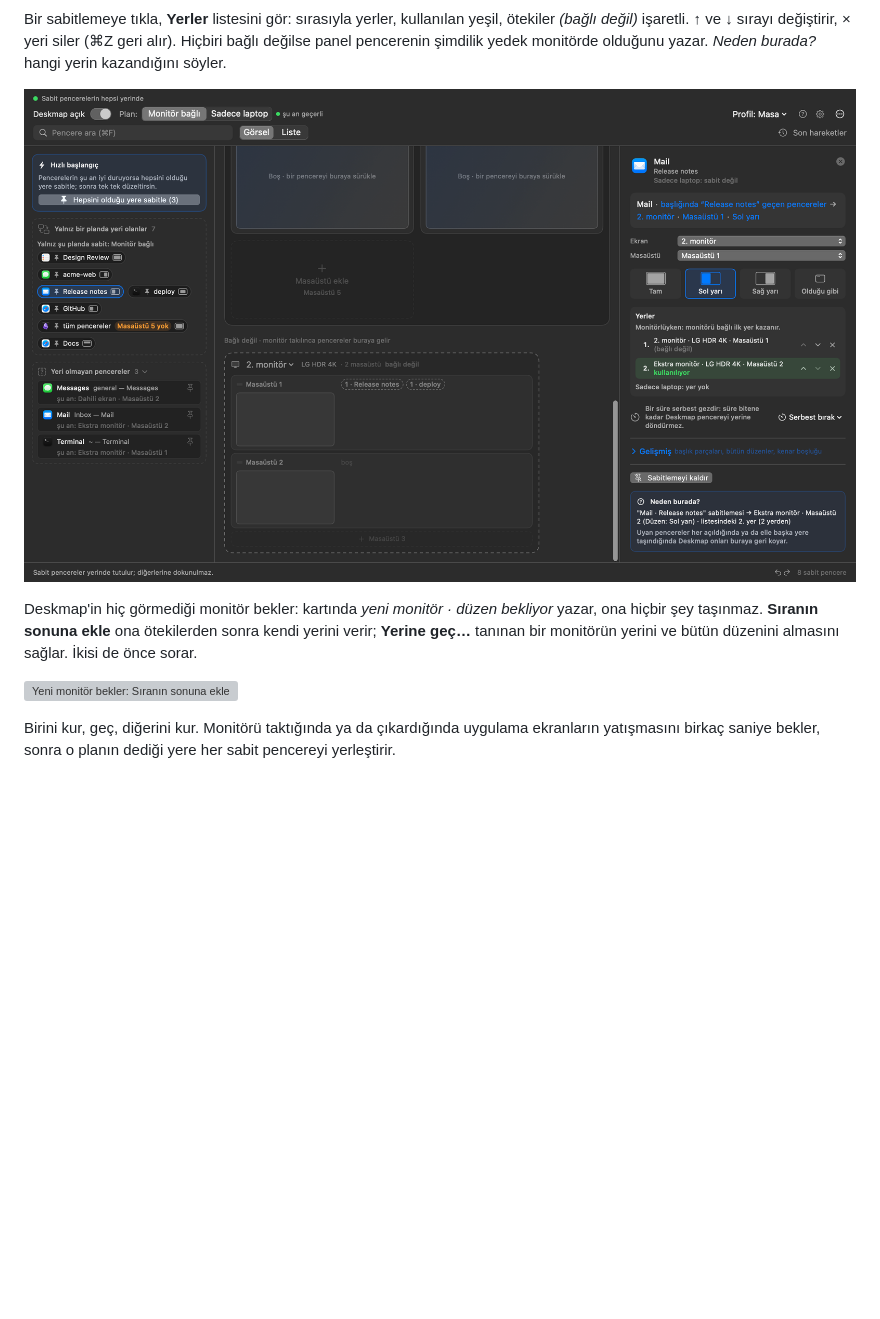
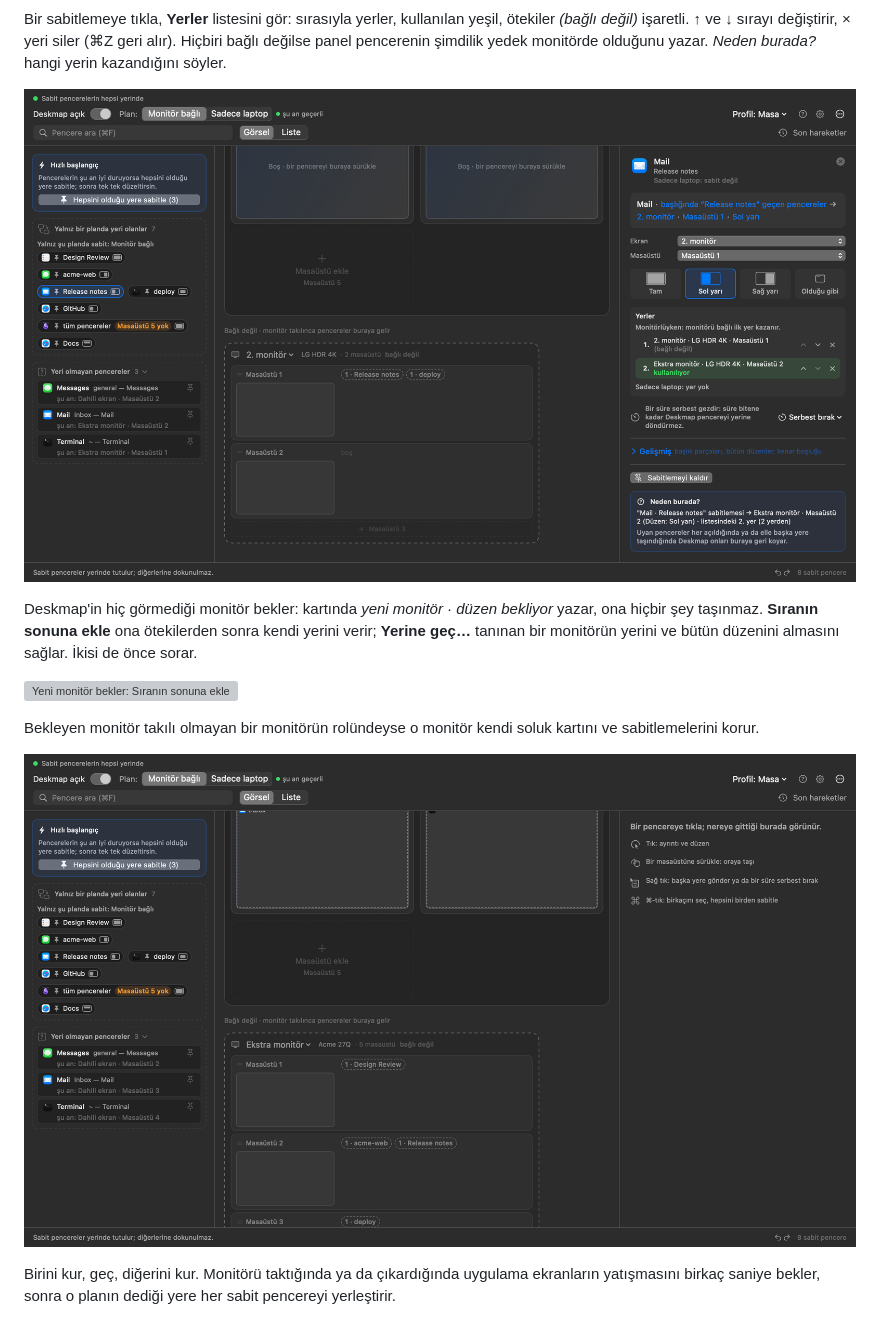
Before and after one commit to cnkndmr/Deskmap, a Markdown page: docs/kilavuz.md, the part around the change. Drawn GitHub-style; pictures changed too: docs/images/tr/m3b-held-monitor-away-card.png (added), docs/images/tr/m5-places-panel.png; blank space fills up the shorter version; grey boxes are pictures that could not be loaded.

Commit message:
Docs: unplugged monitor keeps its card while a new one waits (EN + TR)

```diff
--- a/docs/kilavuz.md
+++ b/docs/kilavuz.md
@@ -200,6 +200,11 @@ ona hiçbir şey taşınmaz. **Sıranın sonuna ekle** ona ötekilerden sonra ke
 
 ![Yeni monitör bekler: Sıranın sonuna ekle ya da Yerine geç…](images/tr/m3-held-monitor.png)
 
+Bekleyen monitör takılı olmayan bir monitörün rolündeyse o monitör kendi soluk kartını ve
+sabitlemelerini korur.
+
+![Takılı olmayan monitör, rolünde yeni bir monitör beklerken de kartını korur](images/tr/m3b-held-monitor-away-card.png)
+
 Birini kur, geç, diğerini kur. Monitörü taktığında ya da çıkardığında
 uygulama ekranların yatışmasını birkaç saniye bekler, sonra o planın dediği
 yere her sabit pencereyi yerleştirir.
```
Also changed, not shown: docs/guide.md (+5 -0 lines), docs/images/en/m3b-held-monitor-away-card.png (added), docs/images/en/m5-places-panel.png.
